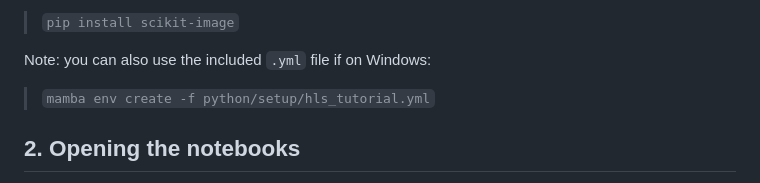
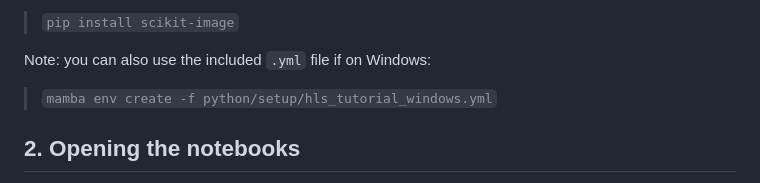
Before and after one commit to nasa/HLS-Data-Resources, a Markdown page: python/setup/setup_instructions.md, the part around the change. GitHub-like rendering.

```diff
--- a/python/setup/setup_instructions.md
+++ b/python/setup/setup_instructions.md
@@ -25,7 +25,7 @@ Then use pip to install the scikit-image library and its dependencies (version 0
 
 Note: you can also use the included `.yml` file if on Windows:
 
-> `mamba env create -f python/setup/hls_tutorial.yml`
+> `mamba env create -f python/setup/hls_tutorial_windows.yml`
 
 ## 2. Opening the notebooks
 
```
